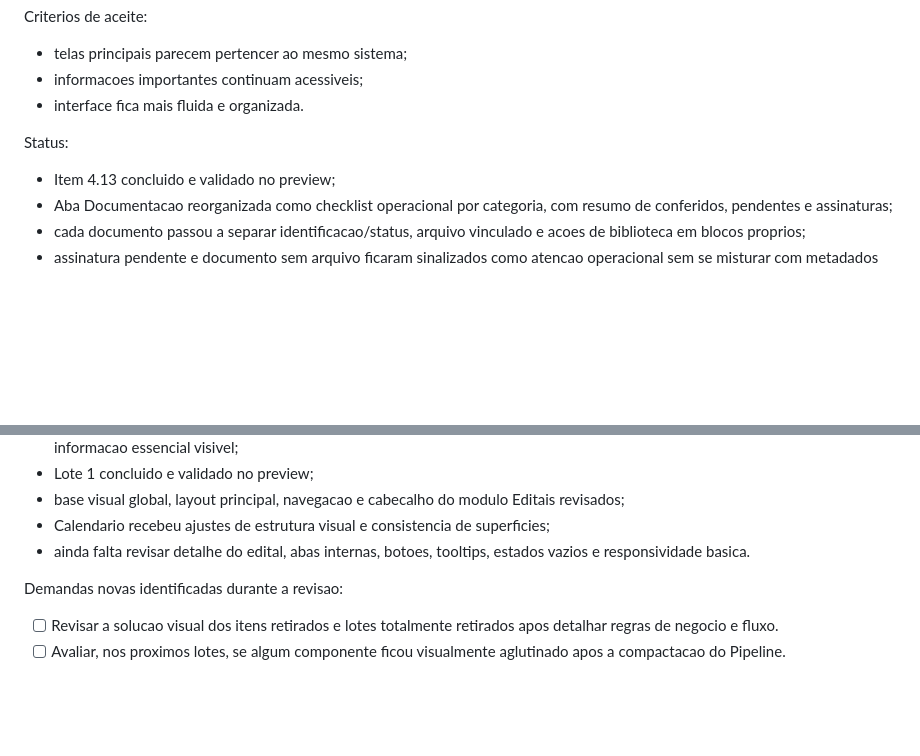
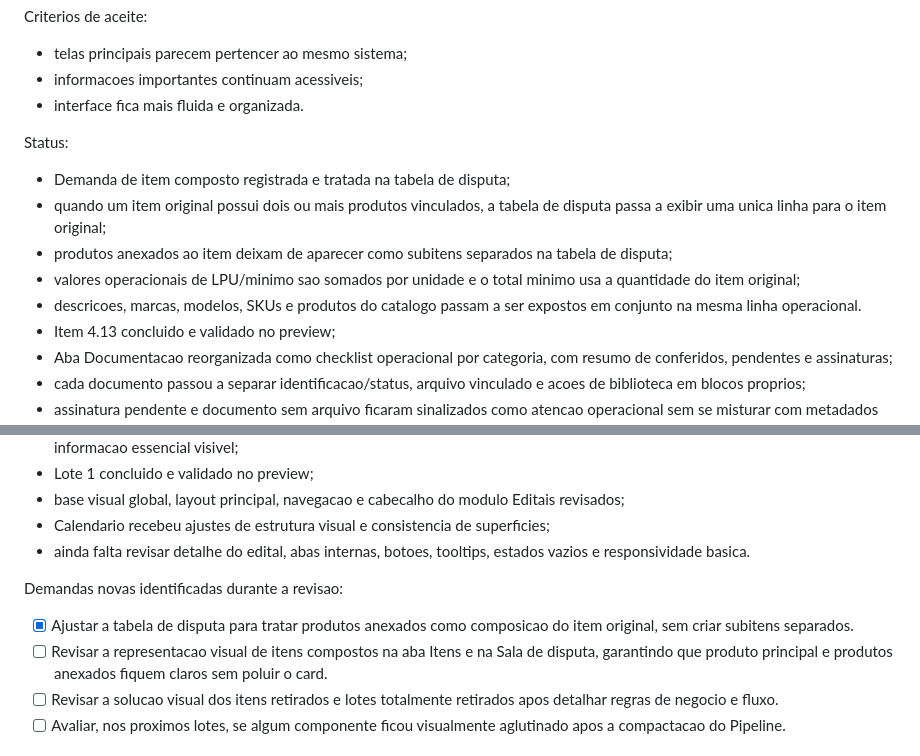
Before and after one commit to alvarosamp/RagMatchAvancado, a Markdown page: docs/crm-design-system/06-plano-execucao-redesign.md, 2 parts joined by grey strips. Drawn GitHub-style; blank space fills up the shorter version.

Commit message:
Registra itens compostos no roadmap do CRM

```diff
--- a/docs/crm-design-system/06-plano-execucao-redesign.md
+++ b/docs/crm-design-system/06-plano-execucao-redesign.md
@@ -357,6 +357,11 @@ Criterios de aceite:
 
 Status:
 
+- Demanda de item composto registrada e tratada na tabela de disputa;
+- quando um item original possui dois ou mais produtos vinculados, a tabela de disputa passa a exibir uma unica linha para o item original;
+- produtos anexados ao item deixam de aparecer como subitens separados na tabela de disputa;
+- valores operacionais de LPU/minimo sao somados por unidade e o total minimo usa a quantidade do item original;
+- descricoes, marcas, modelos, SKUs e produtos do catalogo passam a ser expostos em conjunto na mesma linha operacional.
 - Item 4.13 concluido e validado no preview;
 - Aba Documentacao reorganizada como checklist operacional por categoria, com resumo de conferidos, pendentes e assinaturas;
 - cada documento passou a separar identificacao/status, arquivo vinculado e acoes de biblioteca em blocos proprios;
@@ -422,6 +427,8 @@ Status:
 
 Demandas novas identificadas durante a revisao:
 
+- [x] Ajustar a tabela de disputa para tratar produtos anexados como composicao do item original, sem criar subitens separados.
+- [ ] Revisar a representacao visual de itens compostos na aba Itens e na Sala de disputa, garantindo que produto principal e produtos anexados fiquem claros sem poluir o card.
 - [ ] Revisar a solucao visual dos itens retirados e lotes totalmente retirados apos detalhar regras de negocio e fluxo.
 - [ ] Avaliar, nos proximos lotes, se algum componente ficou visualmente aglutinado apos a compactacao do Pipeline.
 
```
